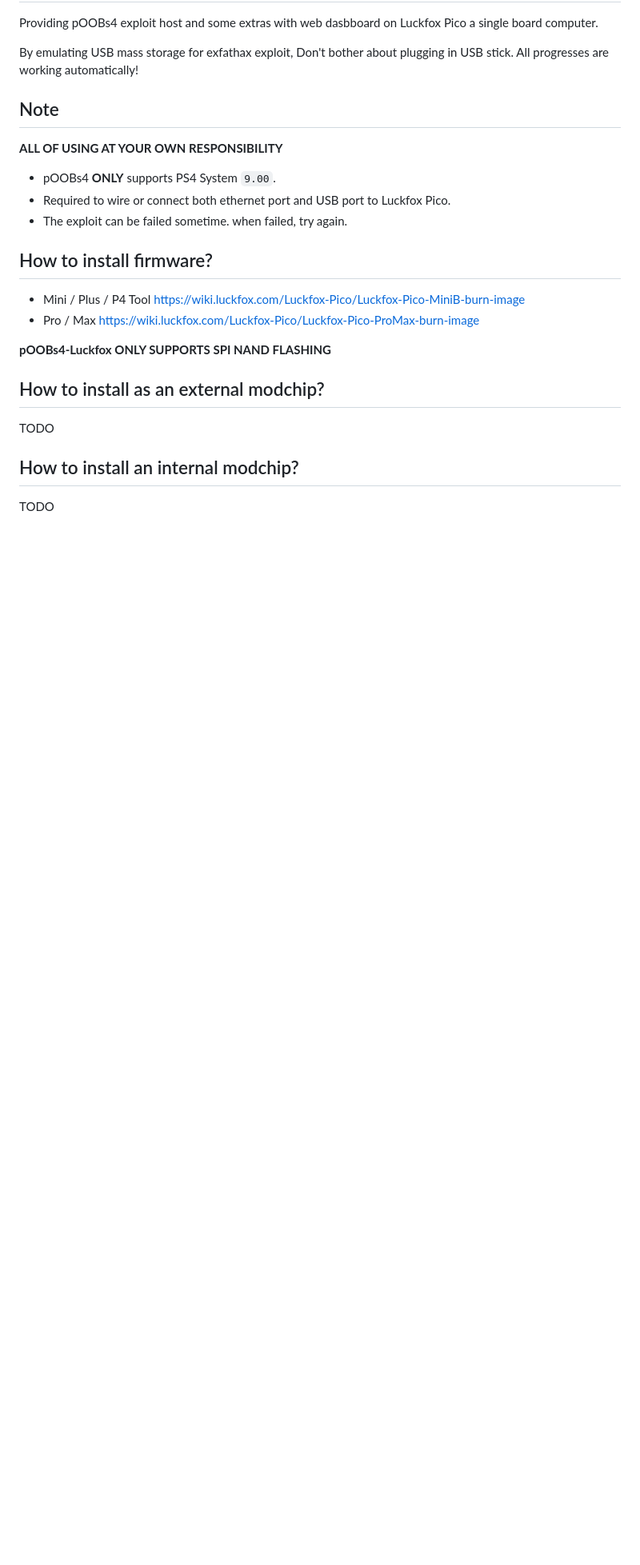
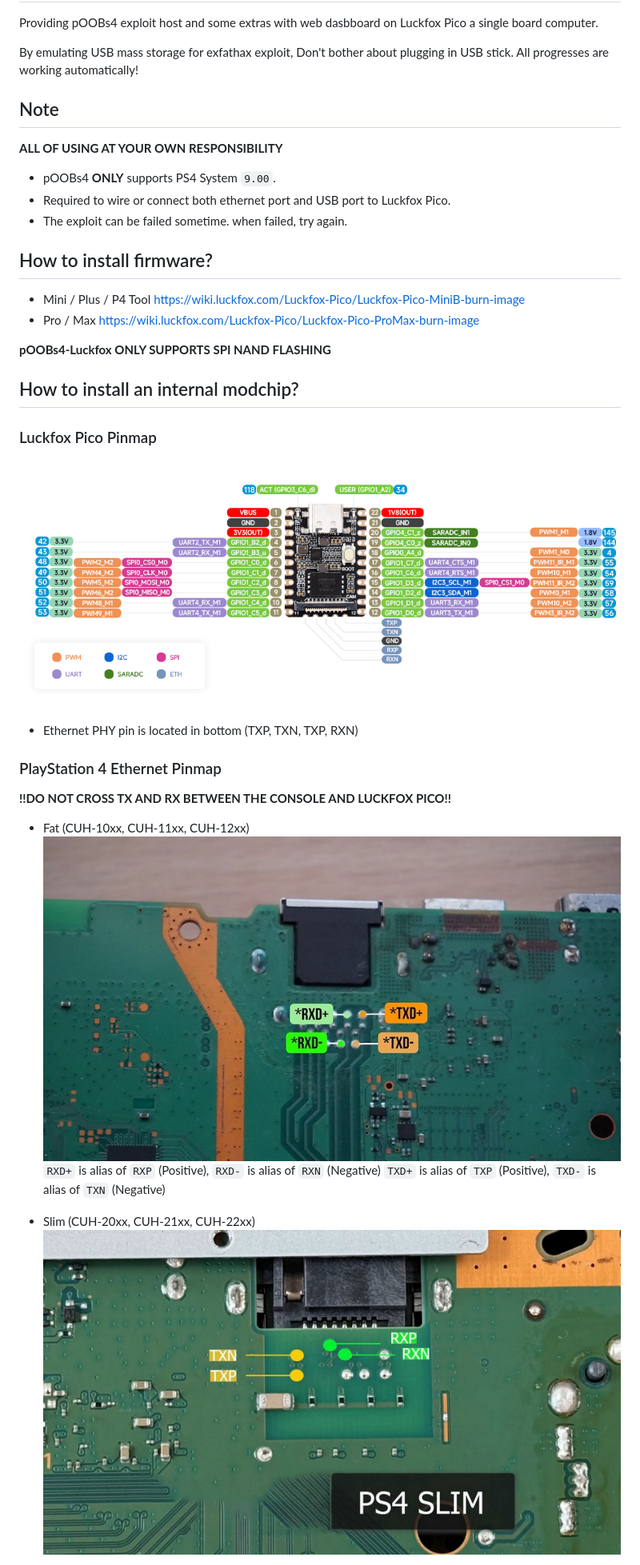
Before and after one commit to prodeveloper0/pOOBs4-Luckfox, a Markdown page: README.md, the part around the change printed below. Shown: that part at 80% size. Rendered like a GitHub page; pictures changed too: resources/Eth-PS4-Fat.jpg (added), resources/Eth-PS4-Slim.jpg (added), resources/Luckfox-Pico-Mini-Pinmap.jpg (added); blank space fills up the shorter version.

Commit message:
chore: Update README.md

```diff
--- a/README.md
+++ b/README.md
@@ -18,8 +18,19 @@ By emulating USB mass storage for exfathax exploit, Don't bother about plugging
 
 **pOOBs4-Luckfox ONLY SUPPORTS SPI NAND FLASHING**
 
-## How to install as an external modchip?
-TODO
 
 ## How to install an internal modchip?
-TODO
+### Luckfox Pico Pinmap
+![Luckfox Pico Pinmap](./resources/Luckfox-Pico-Mini-Pinmap.jpg)
+* Ethernet PHY pin is located in bottom (TXP, TXN, TXP, RXN)
+
+### PlayStation 4 Ethernet Pinmap
+**!!DO NOT CROSS TX AND RX BETWEEN THE CONSOLE AND LUCKFOX PICO!!**
+* Fat (CUH-10xx, CUH-11xx, CUH-12xx)
+  ![PlayStation 4 Fat Ethernet Pinmap](./resources/Eth-PS4-Fat.jpg)
+  `RXD+` is alias of `RXP` (Positive), `RXD-` is alias of `RXN` (Negative)</br>
+  `TXD+` is alias of `TXP` (Positive), `TXD-` is alias of `TXN` (Negative)</br>
+
+* Slim (CUH-20xx, CUH-21xx, CUH-22xx)
+  ![PlayStation 4 Slim Ethernet Pinmap](./resources/Eth-PS4-Slim.jpg)
+
```
Also changed, not shown: other parts of README.md (+5 -0 lines), resources/Eth-PS4-Pro.jpg (added), resources/USB-PS4.jpg (added).
